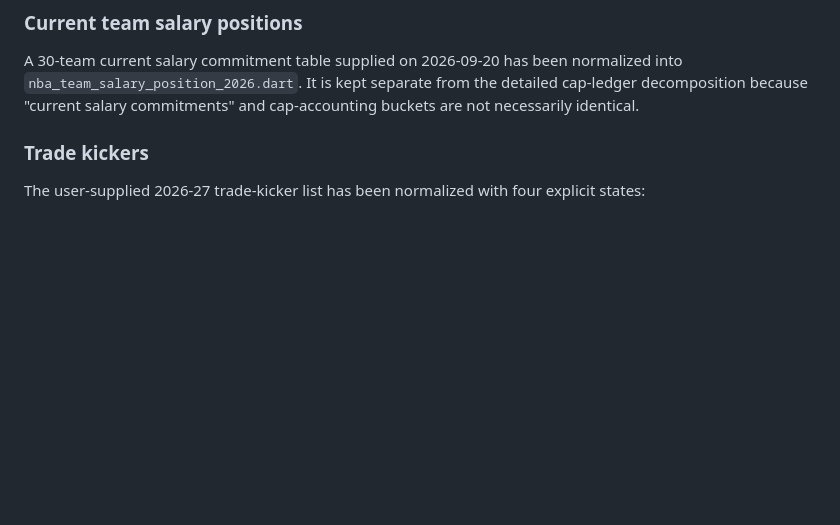
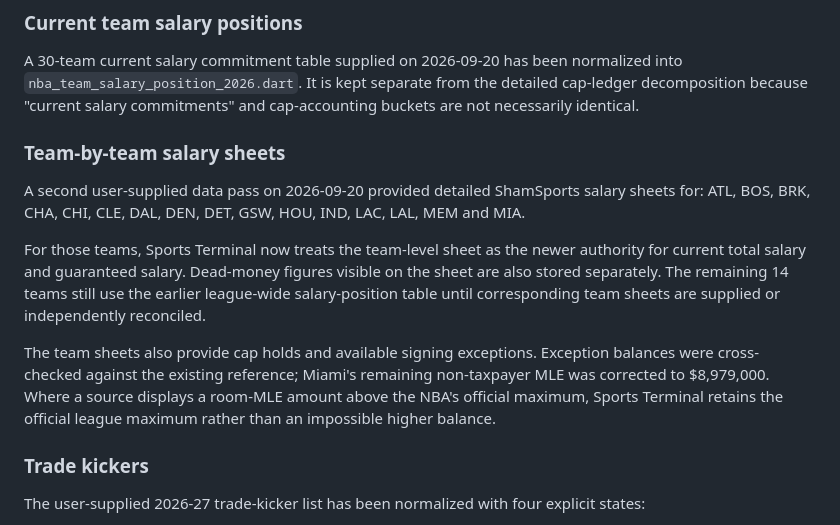
Before and after one commit to kshmsh1/sports-terminal, a Markdown page: docs/trade_machine_data_authority_2026_09_20.md, the part around the change. Rendered like a GitHub page; blank space fills up the shorter version.

Commit message:
Document 16-team salary sheet reconciliation

```diff
--- a/docs/trade_machine_data_authority_2026_09_20.md
+++ b/docs/trade_machine_data_authority_2026_09_20.md
@@ -18,6 +18,15 @@ The previous Sports Terminal operating figures were projections and have been re
 ### Current team salary positions
 A 30-team current salary commitment table supplied on 2026-09-20 has been normalized into `nba_team_salary_position_2026.dart`.
 It is kept separate from the detailed cap-ledger decomposition because "current salary commitments" and cap-accounting buckets are not necessarily identical.
+
+### Team-by-team salary sheets
+
+A second user-supplied data pass on 2026-09-20 provided detailed ShamSports salary sheets for:
+ATL, BOS, BRK, CHA, CHI, CLE, DAL, DEN, DET, GSW, HOU, IND, LAC, LAL, MEM and MIA.
+
+For those teams, Sports Terminal now treats the team-level sheet as the newer authority for current total salary and guaranteed salary. Dead-money figures visible on the sheet are also stored separately. The remaining 14 teams still use the earlier league-wide salary-position table until corresponding team sheets are supplied or independently reconciled.
+
+The team sheets also provide cap holds and available signing exceptions. Exception balances were cross-checked against the existing reference; Miami's remaining non-taxpayer MLE was corrected to $8,979,000. Where a source displays a room-MLE amount above the NBA's official maximum, Sports Terminal retains the official league maximum rather than an impossible higher balance.
 
 ### Trade kickers
 The user-supplied 2026-27 trade-kicker list has been normalized with four explicit states:
```
